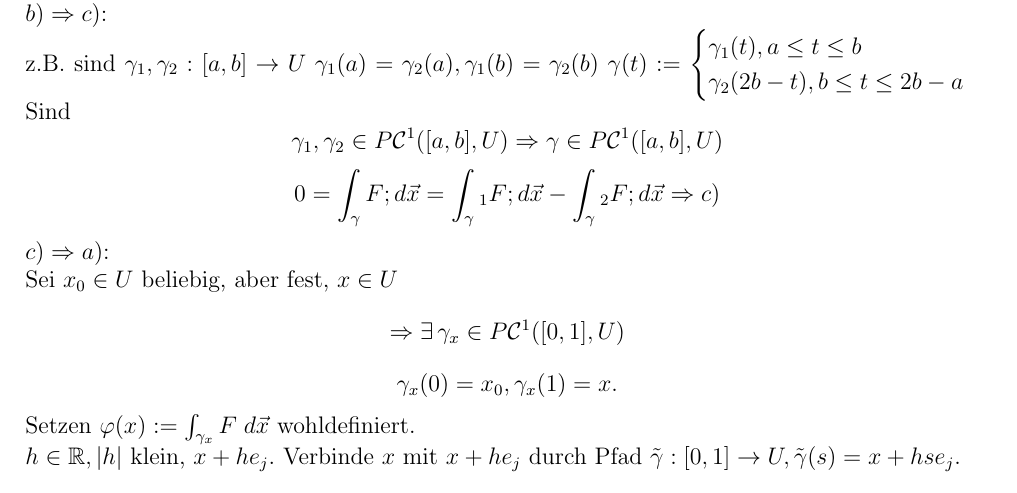
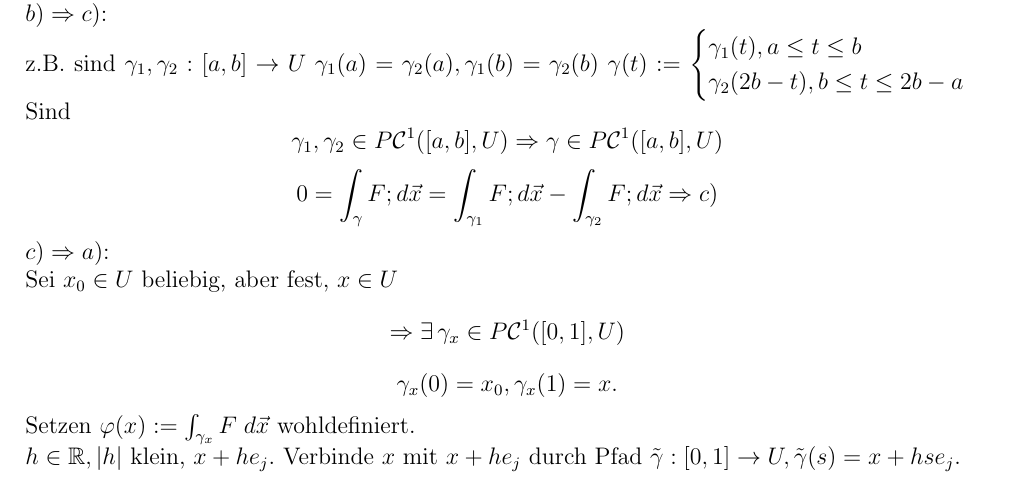
Before and after one commit to pavelzw/Analysis-II-Skript, a LaTeX document (chapters/chapter19.tex): part of page 5 of 8, cut so that both start at the same text. Compiled offline with pdfLaTeX.

Commit message:
Korrektur

```diff
--- a/chapters/chapter19.tex
+++ b/chapters/chapter19.tex
@@ -276,7 +276,7 @@ in \(U \subset \R^d\) offen. \( \abb{\gamma}{[a,b]}{U} \).
     \end{cases} \)
     Sind \[\gamma_1, \gamma_2 \in P \mathcal{C}^1([a,b], U)
     \Rightarrow \gamma \in P \mathcal{C}^1([a,b], U)\]
-    \[0 = \int_\gamma F ; d\vec{x} = \int_\gamma_1 F ; d\vec{x} - \int_\gamma_2 F ; d\vec{x}
+    \[0 = \int_\gamma F ; d\vec{x} = \int_{\gamma_1} F ; d\vec{x} - \int_{\gamma_2} F ; d\vec{x}
     \Rightarrow c)\]
     \(c) \Rightarrow a)\):\\
      Sei \( x_0 \in U \) beliebig, aber fest, \( x \in U \)
```
